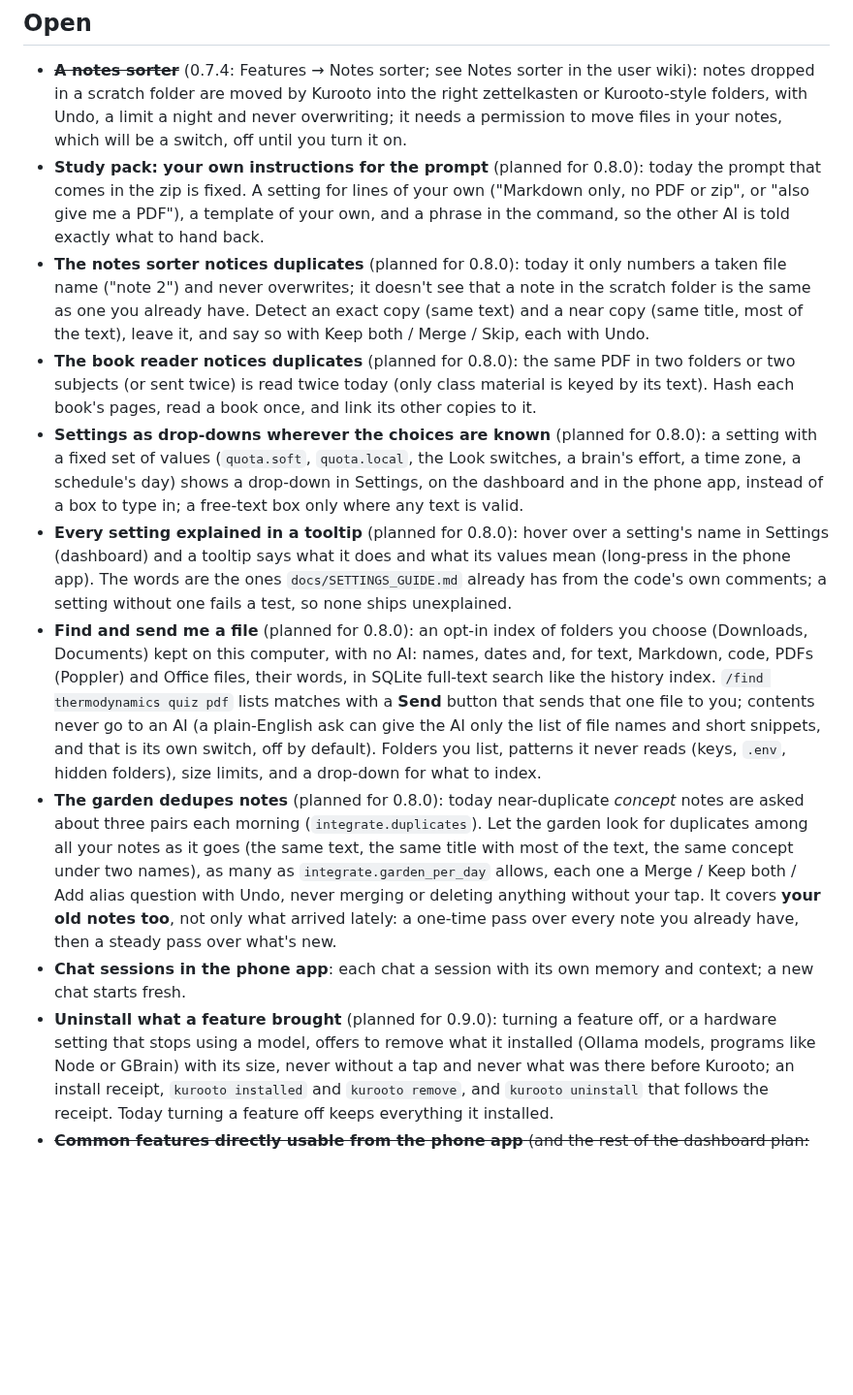
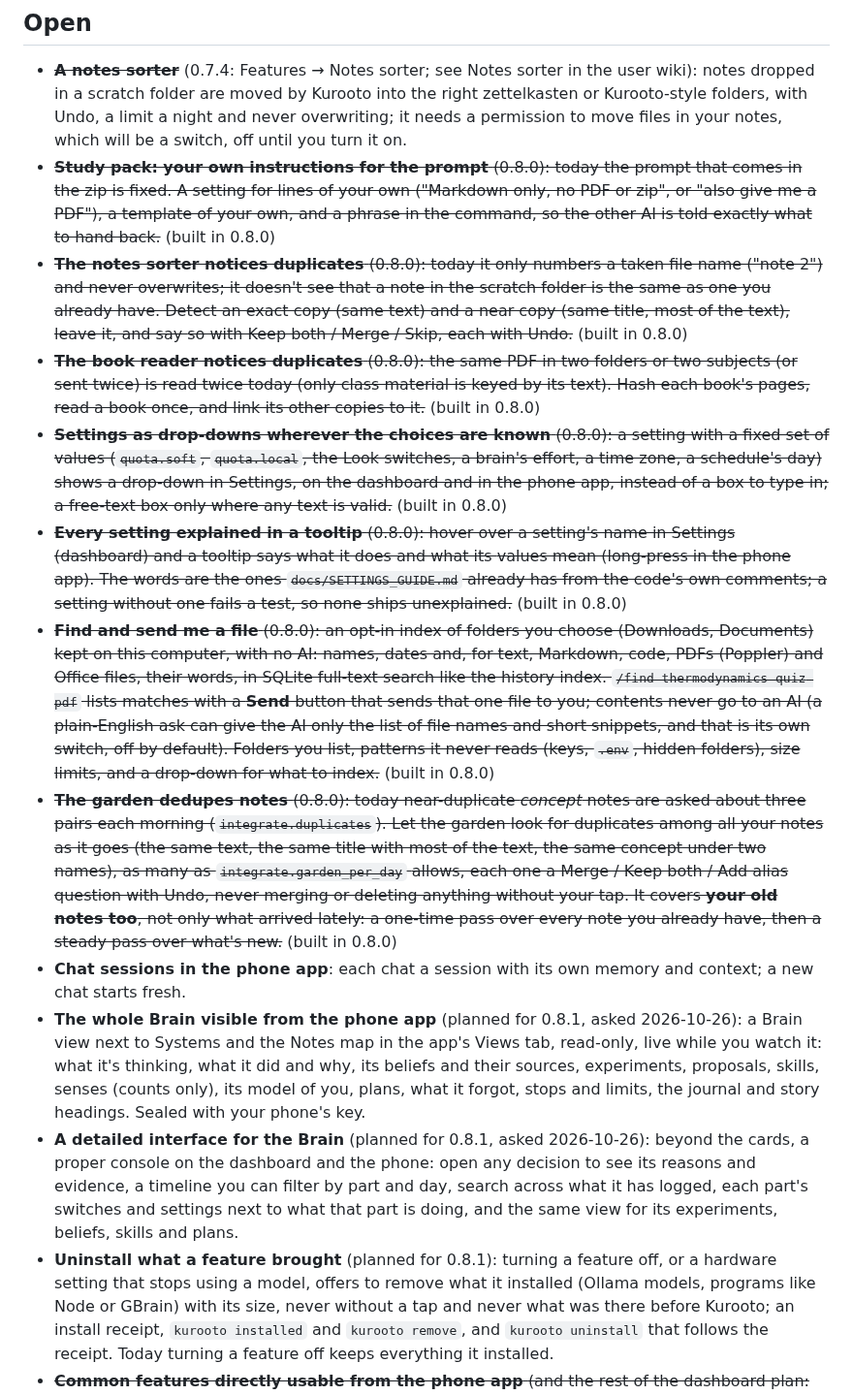
Before and after one commit to avtarfr/kurooto, a Markdown page: docs/REQUESTED.md, the part around the change. Shown at 97% size. Drawn GitHub-style; blank space fills up the shorter version.

Commit message:
Docs: Brain's page says what exists now (parts, shadow mode, switches); REQUESTED: 0.8.0 items marked built, 0.8.1 requests added
Co-Authored-By: Claude Sonnet 5.5 <noreply@anthropic.com>

```diff
--- a/docs/REQUESTED.md
+++ b/docs/REQUESTED.md
@@ -16,29 +16,35 @@ Standing plans, never struck through.
 - ~~**A notes sorter**~~ (0.7.4: Features → Notes sorter; see Notes sorter in the user wiki): notes dropped in a scratch folder are moved by Kurooto into the right zettelkasten or
   Kurooto-style folders, with Undo, a limit a night and never overwriting; it needs a permission to move files in your notes,
   which will be a switch, off until you turn it on.
-- **Study pack: your own instructions for the prompt** (planned for 0.8.0): today the prompt that comes in the zip is fixed. A setting for lines of your own
-  ("Markdown only, no PDF or zip", or "also give me a PDF"), a template of your own, and a phrase in the command, so the other AI is told exactly what to hand back.
-- **The notes sorter notices duplicates** (planned for 0.8.0): today it only numbers a taken file name ("note 2") and never overwrites; it doesn't see that a note
+- ~~**Study pack: your own instructions for the prompt** (0.8.0): today the prompt that comes in the zip is fixed. A setting for lines of your own
+  ("Markdown only, no PDF or zip", or "also give me a PDF"), a template of your own, and a phrase in the command, so the other AI is told exactly what to hand back.~~ (built in 0.8.0)
+- ~~**The notes sorter notices duplicates** (0.8.0): today it only numbers a taken file name ("note 2") and never overwrites; it doesn't see that a note
   in the scratch folder is the same as one you already have. Detect an exact copy (same text) and a near copy (same title, most of the text), leave it, and say
-  so with Keep both / Merge / Skip, each with Undo.
-- **The book reader notices duplicates** (planned for 0.8.0): the same PDF in two folders or two subjects (or sent twice) is read twice today (only class material is
-  keyed by its text). Hash each book's pages, read a book once, and link its other copies to it.
-- **Settings as drop-downs wherever the choices are known** (planned for 0.8.0): a setting with a fixed set of values (`quota.soft`, `quota.local`, the Look switches,
+  so with Keep both / Merge / Skip, each with Undo.~~ (built in 0.8.0)
+- ~~**The book reader notices duplicates** (0.8.0): the same PDF in two folders or two subjects (or sent twice) is read twice today (only class material is
+  keyed by its text). Hash each book's pages, read a book once, and link its other copies to it.~~ (built in 0.8.0)
+- ~~**Settings as drop-downs wherever the choices are known** (0.8.0): a setting with a fixed set of values (`quota.soft`, `quota.local`, the Look switches,
   a brain's effort, a time zone, a schedule's day) shows a drop-down in Settings, on the dashboard and in the phone app, instead of a box to type in; a free-text
-  box only where any text is valid.
-- **Every setting explained in a tooltip** (planned for 0.8.0): hover over a setting's name in Settings (dashboard) and a tooltip says what it does and what its
+  box only where any text is valid.~~ (built in 0.8.0)
+- ~~**Every setting explained in a tooltip** (0.8.0): hover over a setting's name in Settings (dashboard) and a tooltip says what it does and what its
   values mean (long-press in the phone app). The words are the ones `docs/SETTINGS_GUIDE.md` already has from the code's own comments; a setting without one
-  fails a test, so none ships unexplained.
-- **Find and send me a file** (planned for 0.8.0): an opt-in index of folders you choose (Downloads, Documents) kept on this computer, with no AI: names, dates and,
+  fails a test, so none ships unexplained.~~ (built in 0.8.0)
+- ~~**Find and send me a file** (0.8.0): an opt-in index of folders you choose (Downloads, Documents) kept on this computer, with no AI: names, dates and,
   for text, Markdown, code, PDFs (Poppler) and Office files, their words, in SQLite full-text search like the history index. `/find thermodynamics quiz pdf` lists matches
   with a **Send** button that sends that one file to you; contents never go to an AI (a plain-English ask can give the AI only the list of file names and short snippets, and
-  that is its own switch, off by default). Folders you list, patterns it never reads (keys, `.env`, hidden folders), size limits, and a drop-down for what to index.
-- **The garden dedupes notes** (planned for 0.8.0): today near-duplicate *concept* notes are asked about three pairs each morning (`integrate.duplicates`). Let the garden
+  that is its own switch, off by default). Folders you list, patterns it never reads (keys, `.env`, hidden folders), size limits, and a drop-down for what to index.~~ (built in 0.8.0)
+- ~~**The garden dedupes notes** (0.8.0): today near-duplicate *concept* notes are asked about three pairs each morning (`integrate.duplicates`). Let the garden
   look for duplicates among all your notes as it goes (the same text, the same title with most of the text, the same concept under two names), as many as
   `integrate.garden_per_day` allows, each one a Merge / Keep both / Add alias question with Undo, never merging or deleting anything without your tap. It covers **your old notes too**, not only what arrived
-  lately: a one-time pass over every note you already have, then a steady pass over what's new.
+  lately: a one-time pass over every note you already have, then a steady pass over what's new.~~ (built in 0.8.0)
 - **Chat sessions in the phone app**: each chat a session with its own memory and context; a new chat starts fresh.
-- **Uninstall what a feature brought** (planned for 0.9.0): turning a feature off, or a hardware setting that stops
+- **The whole Brain visible from the phone app** (planned for 0.8.1, asked 2026-10-26): a Brain view next to Systems and the Notes map in the app's
+  Views tab, read-only, live while you watch it: what it's thinking, what it did and why, its beliefs and their sources, experiments, proposals,
+  skills, senses (counts only), its model of you, plans, what it forgot, stops and limits, the journal and story headings. Sealed with your phone's key.
+- **A detailed interface for the Brain** (planned for 0.8.1, asked 2026-10-26): beyond the cards, a proper console on the dashboard and the phone:
+  open any decision to see its reasons and evidence, a timeline you can filter by part and day, search across what it has logged, each part's
+  switches and settings next to what that part is doing, and the same view for its experiments, beliefs, skills and plans.
+- **Uninstall what a feature brought** (planned for 0.8.1): turning a feature off, or a hardware setting that stops
   using a model, offers to remove what it installed (Ollama models, programs like Node or GBrain) with its size, never
   without a tap and never what was there before Kurooto; an install receipt, `kurooto installed` and `kurooto remove`,
   and `kurooto uninstall` that follows the receipt. Today turning a feature off keeps everything it installed.
```
Also changed, not shown: docs/PRIVACY.md (+1 -1 lines), 1 other file.
